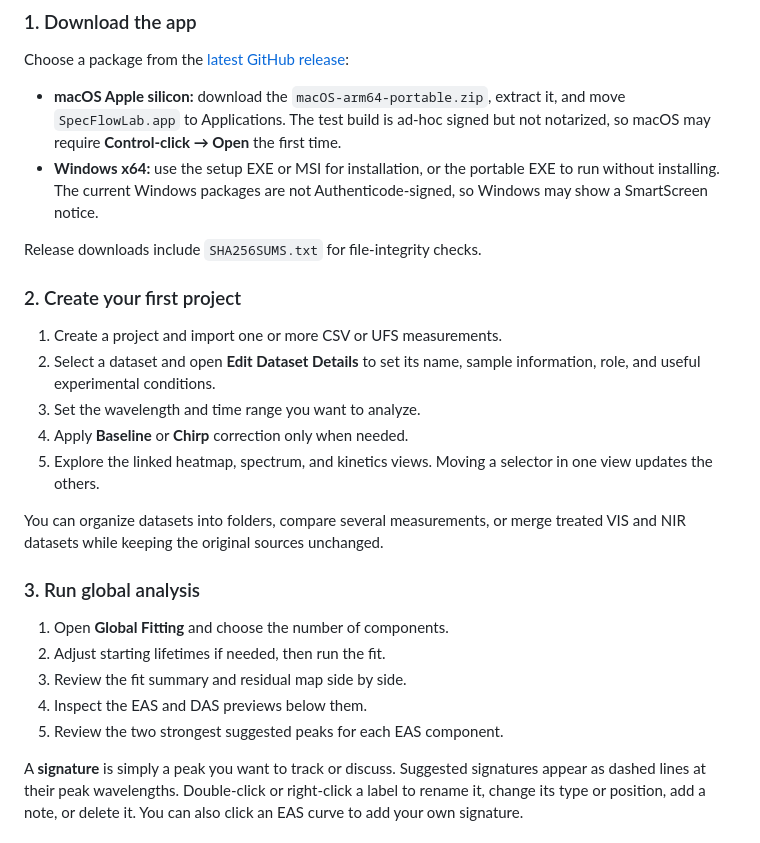
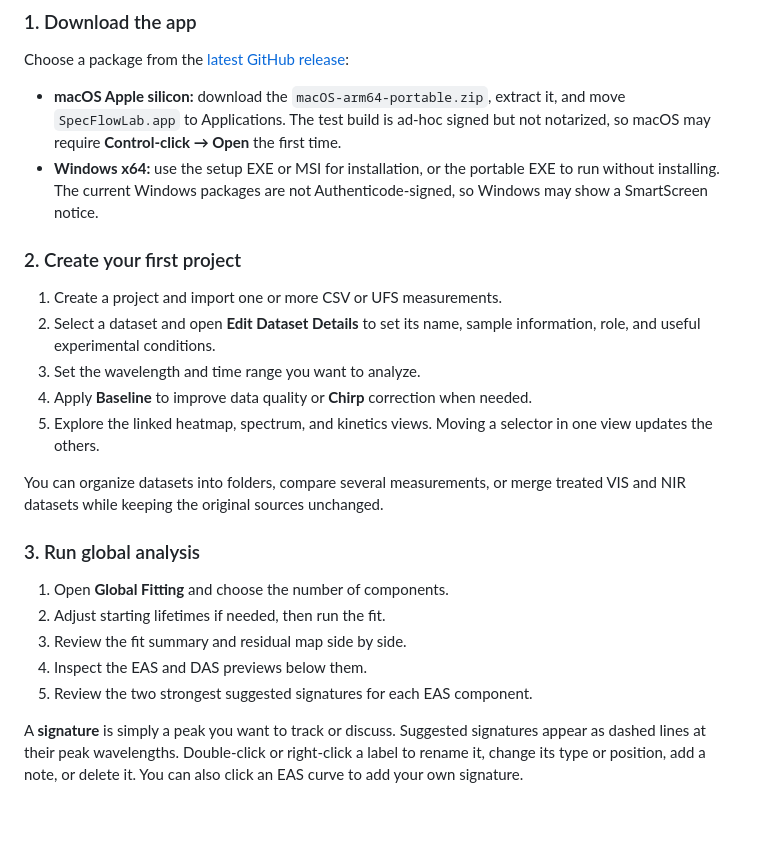
Before and after one commit to cyqllp/SpecFlowLab, a Markdown page: README.md, the part around the change. GitHub-like rendering; blank space fills up the shorter version.

Commit message:
Update README
Clarified instructions for data correction and signature review.

```diff
--- a/README.md
+++ b/README.md
@@ -24,7 +24,6 @@ Choose a package from the
   EXE to run without installing. The current Windows packages are not
   Authenticode-signed, so Windows may show a SmartScreen notice.
 
-Release downloads include `SHA256SUMS.txt` for file-integrity checks.
 
 ### 2. Create your first project
 
@@ -32,7 +31,7 @@ Release downloads include `SHA256SUMS.txt` for file-integrity checks.
 2. Select a dataset and open **Edit Dataset Details** to set its name, sample
    information, role, and useful experimental conditions.
 3. Set the wavelength and time range you want to analyze.
-4. Apply **Baseline** or **Chirp** correction only when needed.
+4. Apply **Baseline** to improve data quality or **Chirp** correction when needed.
 5. Explore the linked heatmap, spectrum, and kinetics views. Moving a selector
    in one view updates the others.
 
@@ -45,7 +44,7 @@ treated VIS and NIR datasets while keeping the original sources unchanged.
 2. Adjust starting lifetimes if needed, then run the fit.
 3. Review the fit summary and residual map side by side.
 4. Inspect the EAS and DAS previews below them.
-5. Review the two strongest suggested peaks for each EAS component.
+5. Review the two strongest suggested signatures for each EAS component.
 
 A **signature** is simply a peak you want to track or discuss. Suggested
 signatures appear as dashed lines at their peak wavelengths. Double-click or
```
